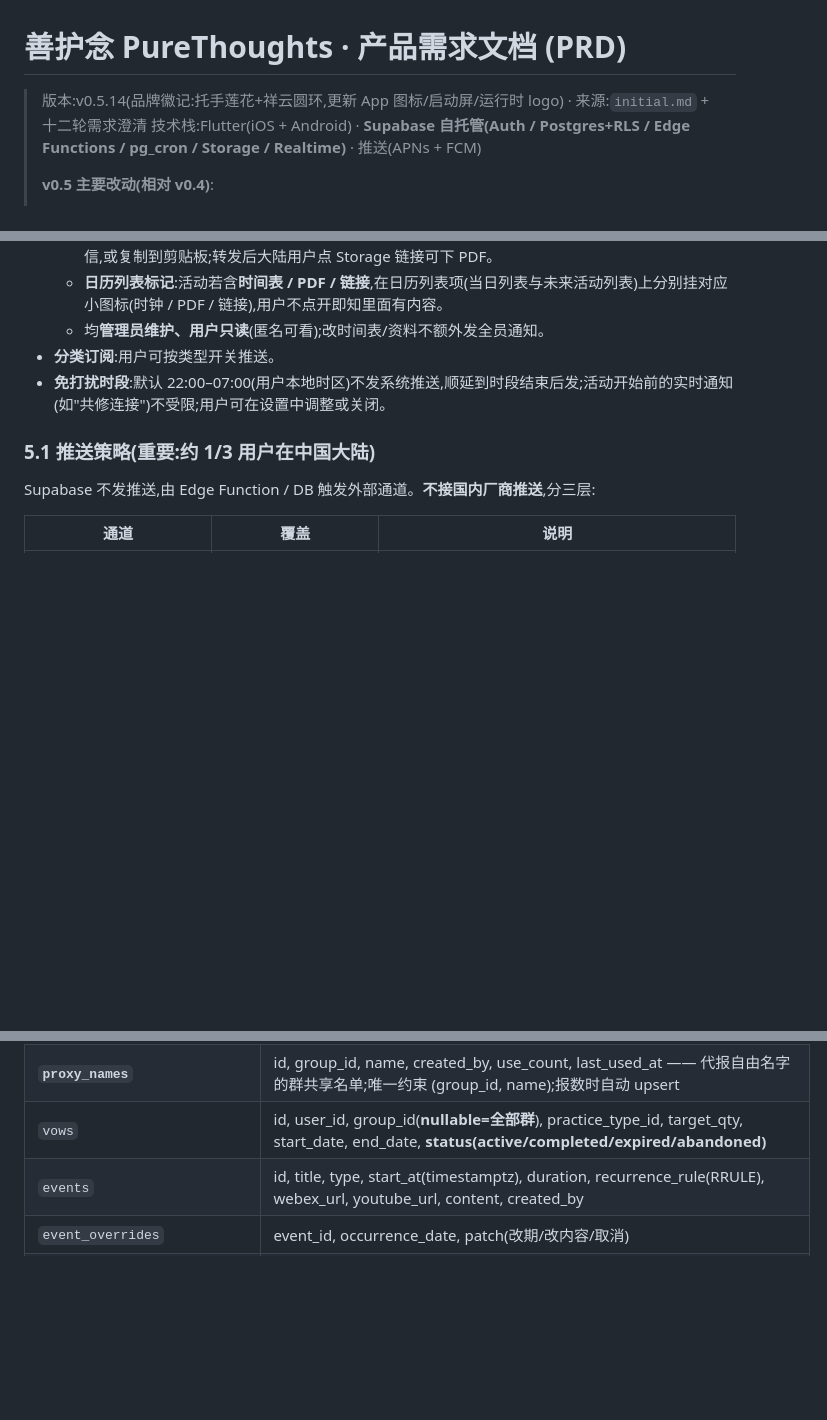
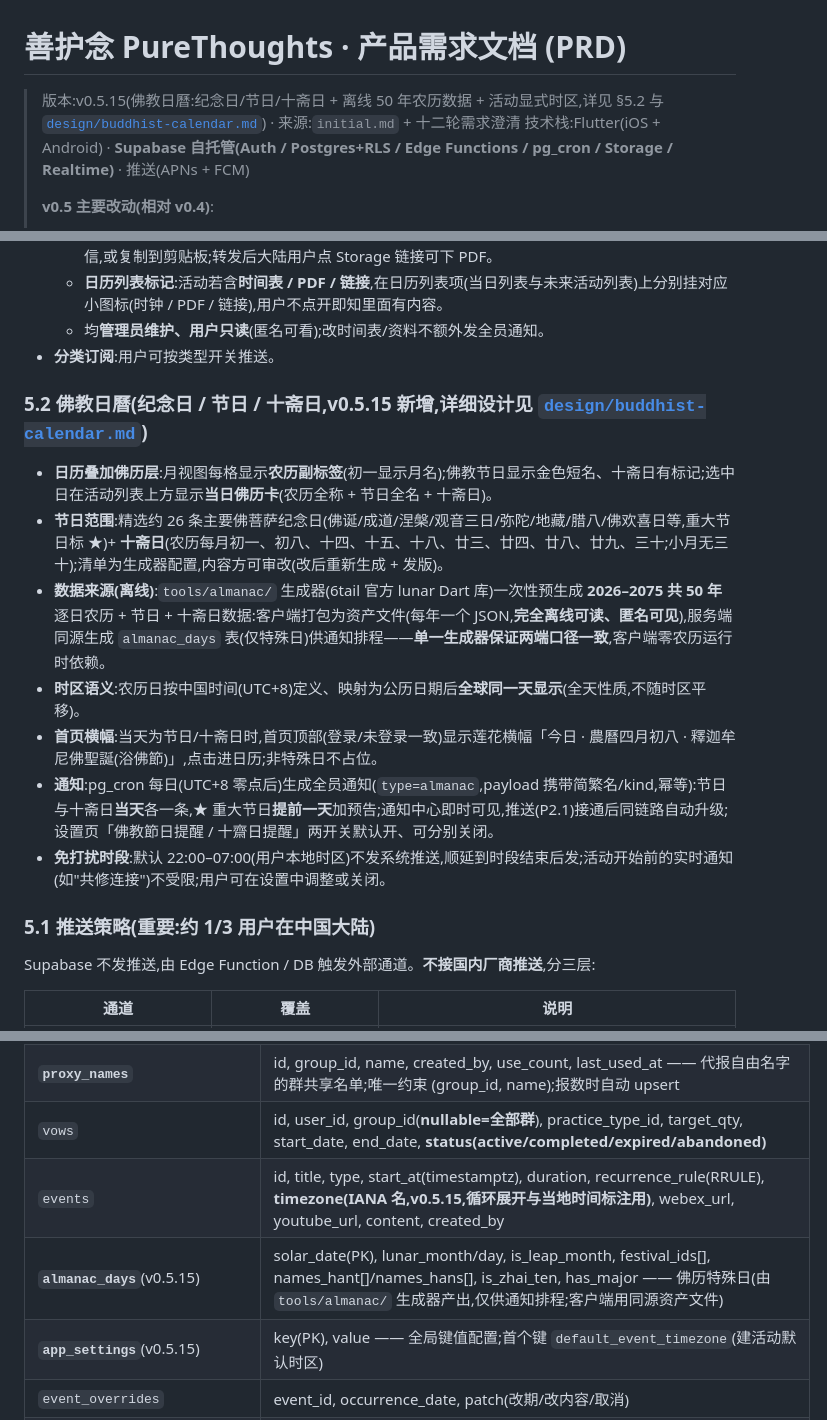
Before and after one commit to owenwangcong/PureThoughtsApp, a Markdown page: docs/PRD.md, 3 parts joined by grey strips. Drawn GitHub-style; blank space fills up the shorter version.

```diff
--- a/docs/PRD.md
+++ b/docs/PRD.md
@@ -1,6 +1,6 @@
 # 善护念 PureThoughts · 产品需求文档 (PRD)
 
-> 版本:v0.5.14(品牌徽记:托手莲花+祥云圆环,更新 App 图标/启动屏/运行时 logo) · 来源:`initial.md` + 十二轮需求澄清
+> 版本:v0.5.15(佛教日曆:纪念日/节日/十斋日 + 离线 50 年农历数据 + 活动显式时区,详见 §5.2 与 [`design/buddhist-calendar.md`](design/buddhist-calendar.md)) · 来源:`initial.md` + 十二轮需求澄清
 > 技术栈:Flutter(iOS + Android) · **Supabase 自托管(Auth / Postgres+RLS / Edge Functions / pg_cron / Storage / Realtime)** · 推送(APNs + FCM)
 >
 > **v0.5 主要改动(相对 v0.4)**:
@@ -143,6 +143,15 @@
   - **日历列表标记**:活动若含**时间表 / PDF / 链接**,在日历列表项(当日列表与未来活动列表)上分别挂对应小图标(时钟 / PDF / 链接),用户不点开即知里面有内容。
   - 均**管理员维护、用户只读**(匿名可看);改时间表/资料不额外发全员通知。
 - **分类订阅**:用户可按类型开关推送。
+
+### 5.2 佛教日曆(纪念日 / 节日 / 十斋日,v0.5.15 新增,详细设计见 [`design/buddhist-calendar.md`](design/buddhist-calendar.md))
+
+- **日历叠加佛历层**:月视图每格显示**农历副标签**(初一显示月名);佛教节日显示金色短名、十斋日有标记;选中日在活动列表上方显示**当日佛历卡**(农历全称 + 节日全名 + 十斋日)。
+- **节日范围**:精选约 26 条主要佛菩萨纪念日(佛诞/成道/涅槃/观音三日/弥陀/地藏/腊八/佛欢喜日等,重大节日标 ★)+ **十斋日**(农历每月初一、初八、十四、十五、十八、廿三、廿四、廿八、廿九、三十;小月无三十);清单为生成器配置,内容方可审改(改后重新生成 + 发版)。
+- **数据来源(离线)**:`tools/almanac/` 生成器(6tail 官方 lunar Dart 库)一次性预生成 **2026–2075 共 50 年**逐日农历 + 节日 + 十斋日数据:客户端打包为资产文件(每年一个 JSON,**完全离线可读、匿名可见**),服务端同源生成 `almanac_days` 表(仅特殊日)供通知排程——**单一生成器保证两端口径一致**,客户端零农历运行时依赖。
+- **时区语义**:农历日按中国时间(UTC+8)定义、映射为公历日期后**全球同一天显示**(全天性质,不随时区平移)。
+- **首页横幅**:当天为节日/十斋日时,首页顶部(登录/未登录一致)显示莲花横幅「今日 · 農曆四月初八 · 釋迦牟尼佛聖誕(浴佛節)」,点击进日历;非特殊日不占位。
+- **通知**:pg_cron 每日(UTC+8 零点后)生成全员通知(`type=almanac`,payload 携带简繁名/kind,幂等):节日与十斋日**当天**各一条,★ 重大节日**提前一天**加预告;通知中心即时可见,推送(P2.1)接通后同链路自动升级;设置页「佛教節日提醒 / 十齋日提醒」两开关默认开、可分别关闭。
 - **免打扰时段**:默认 22:00–07:00(用户本地时区)不发系统推送,顺延到时段结束后发;活动开始前的实时通知(如"共修连接")不受限;用户可在设置中调整或关闭。
 
 ### 5.1 推送策略(重要:约 1/3 用户在中国大陆)
@@ -284,7 +293,9 @@ Supabase 不发推送,由 Edge Function / DB 触发外部通道。**不接国内
 | `practice_logs` | id, group_id, reporter_id, subject_user_id(nullable), subject_name(nullable), practice_type_id, quantity, unit, note, created_at, **local_date(按报数人时区的自然日,统计口径)**, **updated_at**, **deleted_at(软删)** |
 | **`proxy_names`** | id, group_id, name, created_by, use_count, last_used_at —— 代报自由名字的群共享名单;唯一约束 (group_id, name);报数时自动 upsert |
 | `vows` | id, user_id, group_id(**nullable=全部群**), practice_type_id, target_qty, start_date, end_date, **status(active/completed/expired/abandoned)** |
-| `events` | id, title, type, start_at(timestamptz), duration, recurrence_rule(RRULE), webex_url, youtube_url, content, created_by |
+| `events` | id, title, type, start_at(timestamptz), duration, recurrence_rule(RRULE), **timezone(IANA 名,v0.5.15,循环展开与当地时间标注用)**, webex_url, youtube_url, content, created_by |
+| **`almanac_days`**(v0.5.15) | solar_date(PK), lunar_month/day, is_leap_month, festival_ids[], names_hant[]/names_hans[], is_zhai_ten, has_major —— 佛历特殊日(由 `tools/almanac/` 生成器产出,仅供通知排程;客户端用同源资产文件) |
+| **`app_settings`**(v0.5.15) | key(PK), value —— 全局键值配置;首个键 `default_event_timezone`(建活动默认时区) |
 | `event_overrides` | event_id, occurrence_date, patch(改期/改内容/取消) |
 | **`event_agenda_items`**(v0.5.12) | id, event_id(FK cascade), day_index(第几天,≥1), start_time/end_time(time,墙钟), activity, link_url/link_label(自由网址,可空), sort_order —— 活动时间表行;匿名可读、仅管理员写 |
 | **`event_attachments`**(v0.5.12) | id, event_id(FK cascade), title, storage_path(`event-files` 桶内 key), size_bytes, content_type, sort_order —— 相关资料 PDF;删行前先删 Storage 对象(级联不清对象) |
```
Also changed, not shown: other parts of docs/PRD.md (+3 -2 lines), docs/PLAN.md (+9 -2 lines), docs/design/buddhist-calendar.md (added, +262 -0 lines).
